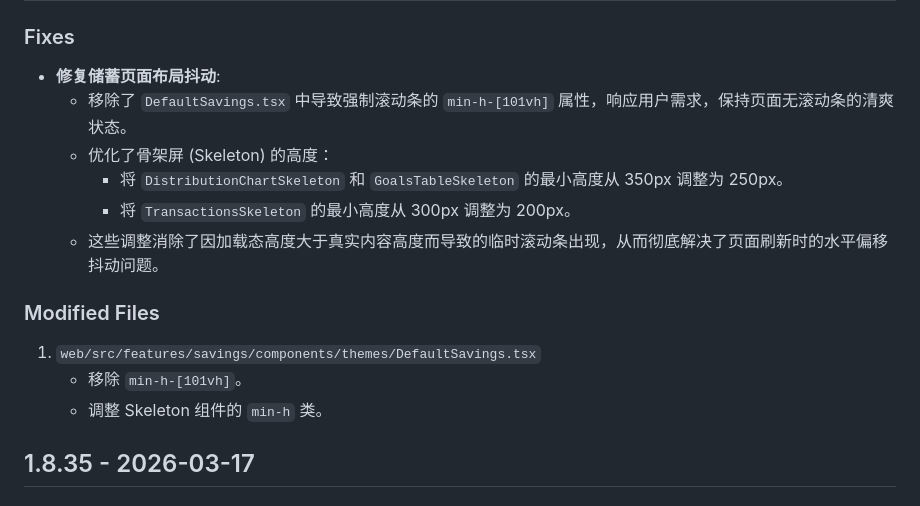
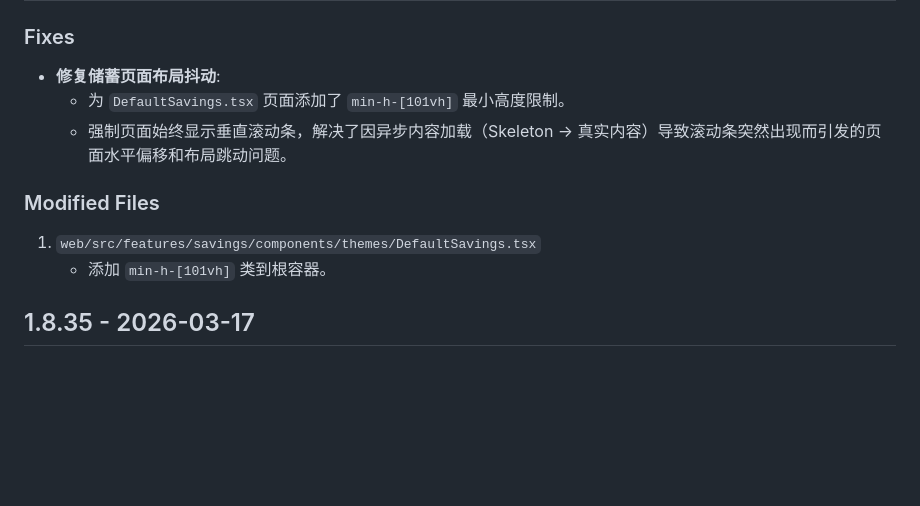
Before and after one commit to xingseven/openstar-StarAccounting, a Markdown page: CHANGELOG.md, the part around one of its changes. Drawn GitHub-style; blank space fills up the shorter version.

```diff
--- a/CHANGELOG.md
+++ b/CHANGELOG.md
@@ -35,16 +72,12 @@
 
 ### Fixes
 - **修复储蓄页面布局抖动**:
-  - 移除了 `DefaultSavings.tsx` 中导致强制滚动条的 `min-h-[101vh]` 属性，响应用户需求，保持页面无滚动条的清爽状态。
-  - 优化了骨架屏 (Skeleton) 的高度：
-    - 将 `DistributionChartSkeleton` 和 `GoalsTableSkeleton` 的最小高度从 350px 调整为 250px。
-    - 将 `TransactionsSkeleton` 的最小高度从 300px 调整为 200px。
-  - 这些调整消除了因加载态高度大于真实内容高度而导致的临时滚动条出现，从而彻底解决了页面刷新时的水平偏移抖动问题。
+  - 为 `DefaultSavings.tsx` 页面添加了 `min-h-[101vh]` 最小高度限制。
+  - 强制页面始终显示垂直滚动条，解决了因异步内容加载（Skeleton -> 真实内容）导致滚动条突然出现而引发的页面水平偏移和布局跳动问题。
 
 ### Modified Files
 1. `web/src/features/savings/components/themes/DefaultSavings.tsx`
-   - 移除 `min-h-[101vh]`。
-   - 调整 Skeleton 组件的 `min-h` 类。
+   - 添加 `min-h-[101vh]` 类到根容器。
 
 ## 1.8.35 - 2026-03-17
 
```
Also changed, not shown: other parts of CHANGELOG.md (+81 -44 lines).
